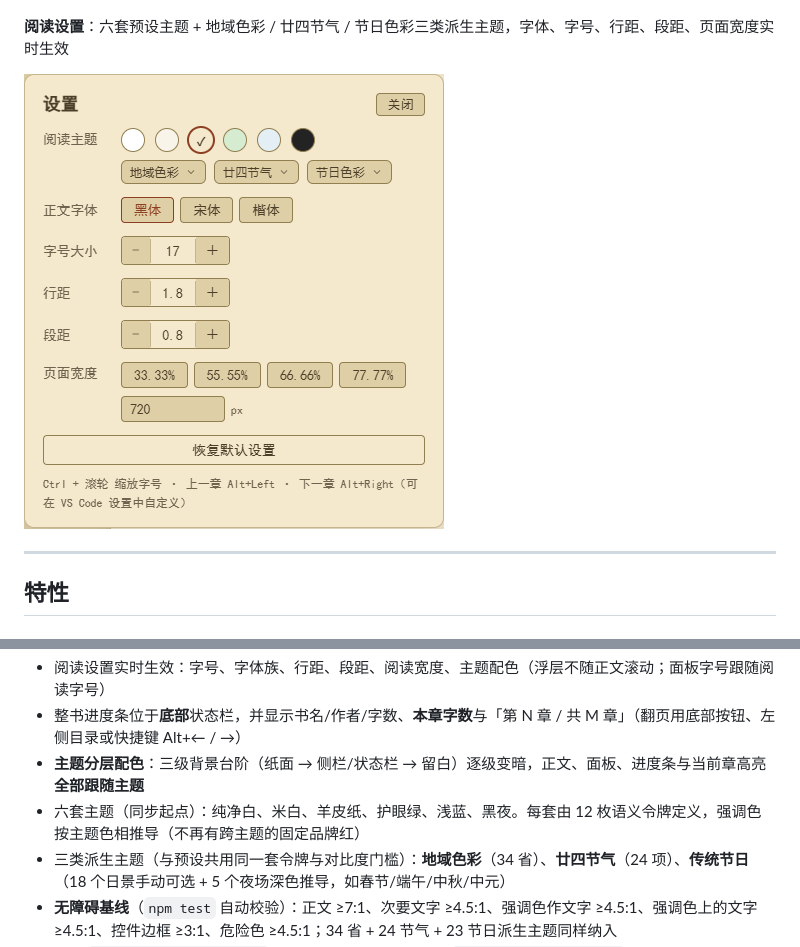
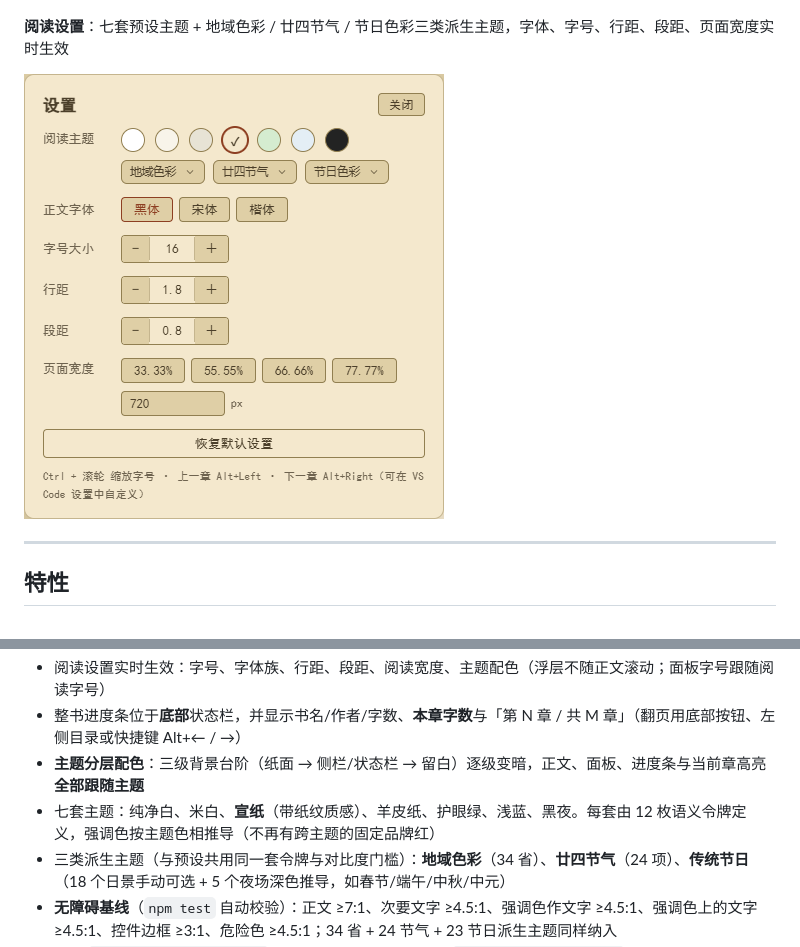
Before and after one commit to r-codevault/r-novel-reader, a Markdown page: README.md, 2 parts joined by grey strips. Rendered like a GitHub page; pictures changed too: docs/images/ui-settings.png.

```diff
--- a/README.md
+++ b/README.md
@@ -30,7 +30,7 @@
 
 ![目录](docs/images/ui-catalog.png)
 
-**阅读设置**：六套预设主题 + 地域色彩 / 廿四节气 / 节日色彩三类派生主题，字体、字号、行距、段距、页面宽度实时生效
+**阅读设置**：七套预设主题 + 地域色彩 / 廿四节气 / 节日色彩三类派生主题，字体、字号、行距、段距、页面宽度实时生效
 
 ![阅读设置](docs/images/ui-settings.png)
 
@@ -95,7 +95,7 @@
 - 阅读设置实时生效：字号、字体族、行距、段距、阅读宽度、主题配色（浮层不随正文滚动；面板字号跟随阅读字号）
 - 整书进度条位于**底部**状态栏，并显示书名/作者/字数、**本章字数**与「第 N 章 / 共 M 章」（翻页用底部按钮、左侧目录或快捷键 Alt+← / →）
 - **主题分层配色**：三级背景台阶（纸面 → 侧栏/状态栏 → 留白）逐级变暗，正文、面板、进度条与当前章高亮**全部跟随主题**
-- 六套主题（同步起点）：纯净白、米白、羊皮纸、护眼绿、浅蓝、黑夜。每套由 12 枚语义令牌定义，强调色按主题色相推导（不再有跨主题的固定品牌红）
+- 七套主题：纯净白、米白、**宣纸**（带纸纹质感）、羊皮纸、护眼绿、浅蓝、黑夜。每套由 12 枚语义令牌定义，强调色按主题色相推导（不再有跨主题的固定品牌红）
 - 三类派生主题（与预设共用同一套令牌与对比度门槛）：**地域色彩**（34 省）、**廿四节气**（24 项）、**传统节日**（18 个日景手动可选 + 5 个夜场深色推导，如春节/端午/中秋/中元）
 - **无障碍基线**（`npm test` 自动校验）：正文 ≥7:1、次要文字 ≥4.5:1、强调色作文字 ≥4.5:1、强调色上的文字 ≥4.5:1、控件边框 ≥3:1、危险色 ≥4.5:1；34 省 + 24 节气 + 23 节日派生主题同样纳入
 - 详见 `docs/color-refactor.md`（改造方案与回归清单）与 `docs/color-audit.html`（改造前审计）
```
Also changed, not shown: docs/color-refactor.md (+56 -0 lines), 8 other files.
